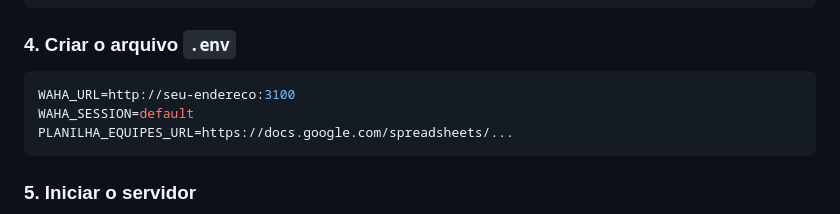
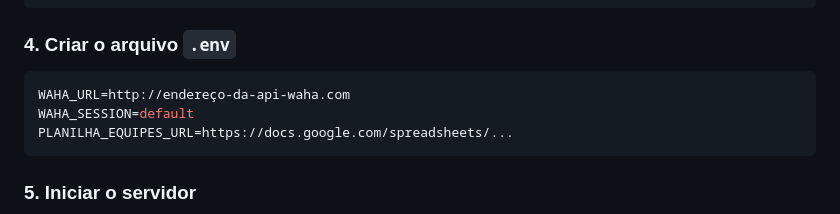
Before and after one commit to DiLucaYVL/enviador_msg_ia, a Markdown page: README.md, the part around the change. GitHub-like rendering.

````diff
--- a/README.md
+++ b/README.md
@@ -115,7 +115,7 @@ pip install -r requirements.txt
 ### 4. Criar o arquivo `.env`
 
 ```env
-WAHA_URL=http://seu-endereco:3100
+WAHA_URL=http://endereço-da-api-waha.com
 WAHA_SESSION=default
 PLANILHA_EQUIPES_URL=https://docs.google.com/spreadsheets/...
 ```
````
